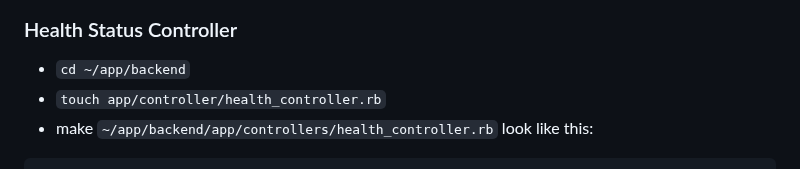
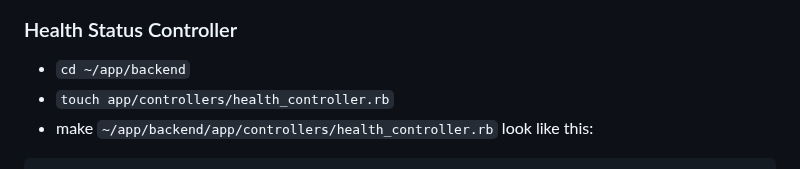
Before and after one commit to mark-mcdermott/drivetracks-wip-nuxt3, a Markdown page: README.md, the part around the change. Drawn GitHub-style.

Commit message:
Update readme - fix typo

````diff
--- a/README.md
+++ b/README.md
@@ -154,7 +154,7 @@ config.include FactoryBot::Syntax::Methods
 
 ### Health Status Controller
 - `cd ~/app/backend`
-- `touch app/controller/health_controller.rb`
+- `touch app/controllers/health_controller.rb`
 - make `~/app/backend/app/controllers/health_controller.rb` look like this:
 ```
 class HealthController < ApplicationController
````
